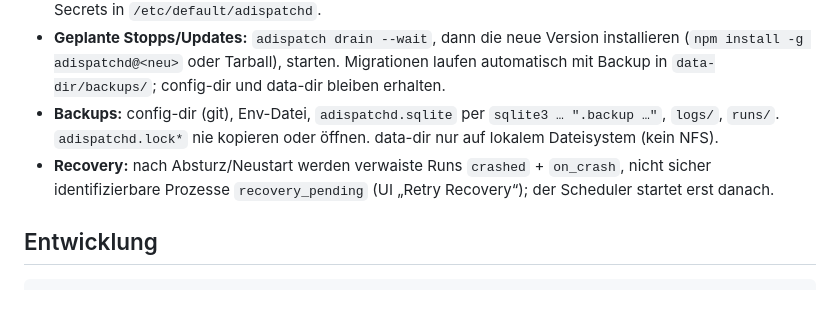
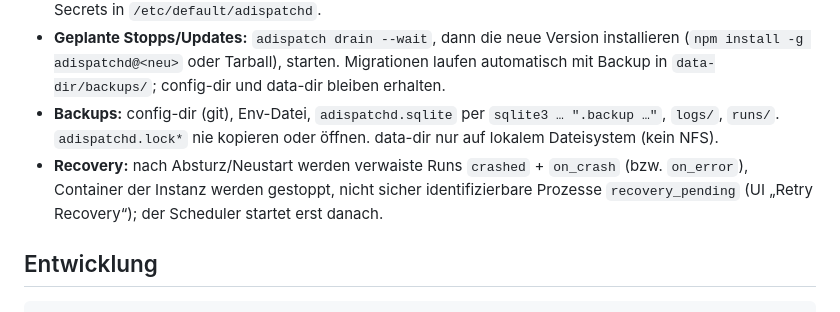
Before and after one commit to brokoskokoli/adispatchd, a Markdown page: README.md, the part around the change. Rendered like a GitHub page.

Commit message:
Update spec status and WI-21 addendum, README recovery note
Co-Authored-By: Claude Opus 5.5 (1M context) <noreply@anthropic.com>
Claude-Session: https://claude.ai/code/session_01X94EVGePk4iBqbJT2Ns4Hn

```diff
--- a/README.md
+++ b/README.md
@@ -216,7 +216,7 @@ Kurzfassung – Details in [docs/operations.md](docs/operations.md):
   Migrationen laufen automatisch mit Backup in `data-dir/backups/`; config-dir und data-dir bleiben erhalten.
 - **Backups:** config-dir (git), Env-Datei, `adispatchd.sqlite` per `sqlite3 … ".backup …"`, `logs/`, `runs/`.
   `adispatchd.lock*` nie kopieren oder öffnen. data-dir nur auf lokalem Dateisystem (kein NFS).
-- **Recovery:** nach Absturz/Neustart werden verwaiste Runs `crashed` + `on_crash`, nicht sicher identifizierbare Prozesse
+- **Recovery:** nach Absturz/Neustart werden verwaiste Runs `crashed` + `on_crash` (bzw. `on_error`), Container der Instanz werden gestoppt, nicht sicher identifizierbare Prozesse
   `recovery_pending` (UI „Retry Recovery“); der Scheduler startet erst danach.
 
 ## Entwicklung
```
Also changed, not shown: docs/spec-v0.1.md (+3 -3 lines).
